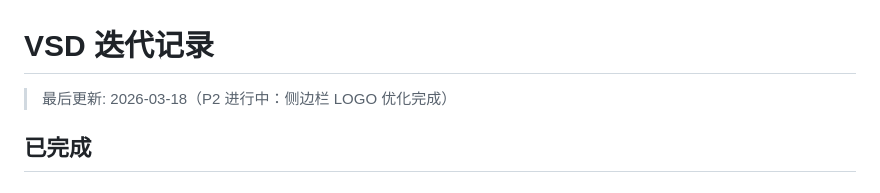
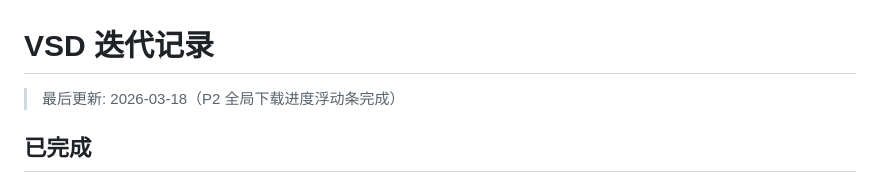
Before and after one commit to king-joker-z/video-subscribe-dl, a Markdown page: ITERATION-TODO.md, the part around one of its changes. Rendered like a GitHub page.

```diff
--- a/ITERATION-TODO.md
+++ b/ITERATION-TODO.md
@@ -1,6 +1,6 @@
 # VSD 迭代记录
 
-> 最后更新: 2026-03-18（P2 进行中：侧边栏 LOGO 优化完成）
+> 最后更新: 2026-03-18（P2 全局下载进度浮动条完成）
 
 ## 已完成
 
```
Also changed, not shown: other parts of ITERATION-TODO.md (+1 -1 lines).
